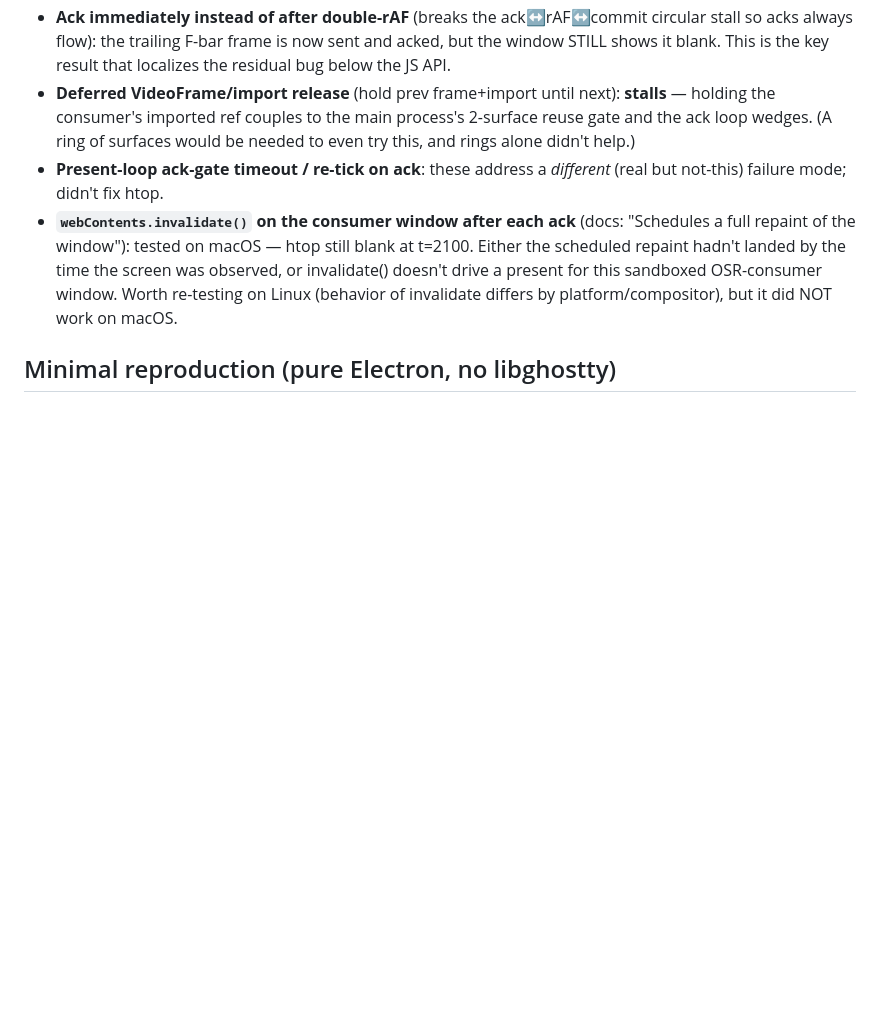
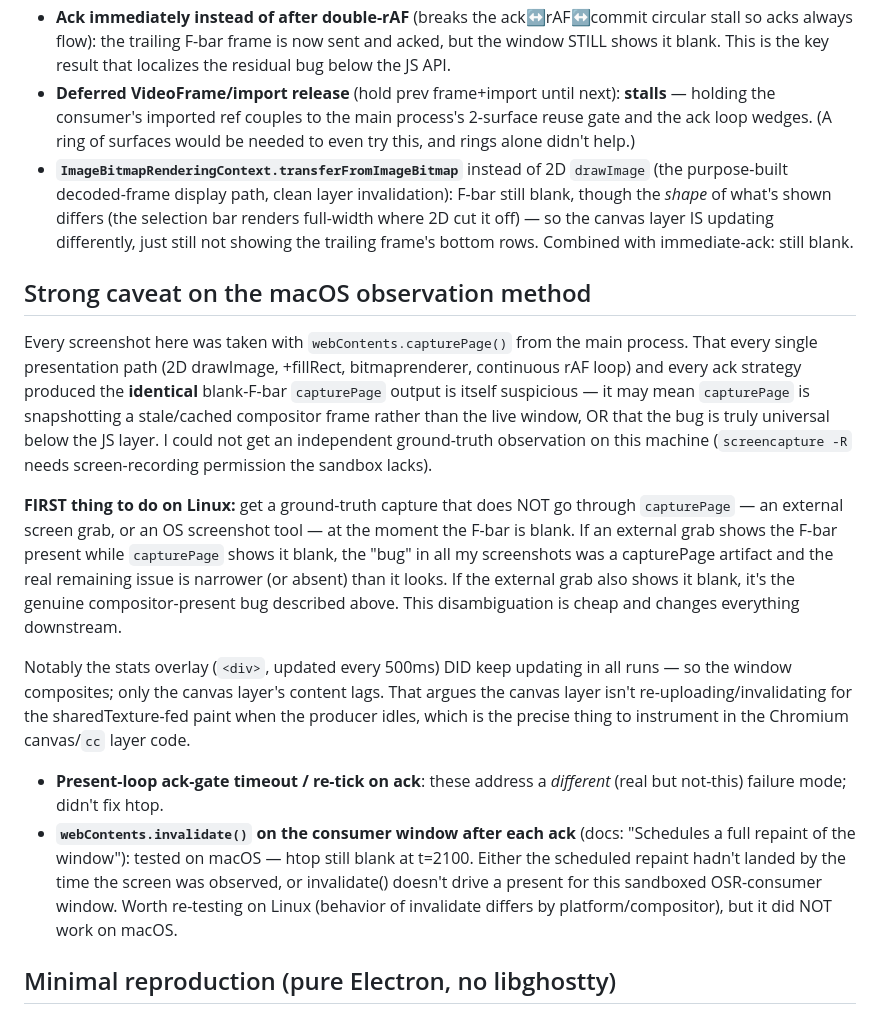
Before and after one commit to nikships/ghostty-electron, a Markdown page: progress.md, the part around the change. Rendered like a GitHub page; blank space fills up the shorter version.

Commit message:
progress.md: bitmaprenderer result + capturePage ground-truth caveat; first Linux step is an external screen grab to disambiguate

```diff
--- a/progress.md
+++ b/progress.md
@@ -108,6 +108,38 @@ That is the residual, below-JS part.
   **stalls** — holding the consumer's imported ref couples to the main
   process's 2-surface reuse gate and the ack loop wedges. (A ring of surfaces
   would be needed to even try this, and rings alone didn't help.)
+- **`ImageBitmapRenderingContext.transferFromImageBitmap`** instead of 2D
+  `drawImage` (the purpose-built decoded-frame display path, clean layer
+  invalidation): F-bar still blank, though the *shape* of what's shown
+  differs (the selection bar renders full-width where 2D cut it off) — so the
+  canvas layer IS updating differently, just still not showing the trailing
+  frame's bottom rows. Combined with immediate-ack: still blank.
+
+## Strong caveat on the macOS observation method
+
+Every screenshot here was taken with `webContents.capturePage()` from the
+main process. That every single presentation path (2D drawImage, +fillRect,
+bitmaprenderer, continuous rAF loop) and every ack strategy produced the
+**identical** blank-F-bar `capturePage` output is itself suspicious — it may
+mean `capturePage` is snapshotting a stale/cached compositor frame rather than
+the live window, OR that the bug is truly universal below the JS layer. I
+could not get an independent ground-truth observation on this machine
+(`screencapture -R` needs screen-recording permission the sandbox lacks).
+
+**FIRST thing to do on Linux:** get a ground-truth capture that does NOT go
+through `capturePage` — an external screen grab, or an OS screenshot tool —
+at the moment the F-bar is blank. If an external grab shows the F-bar present
+while `capturePage` shows it blank, the "bug" in all my screenshots was a
+capturePage artifact and the real remaining issue is narrower (or absent) than
+it looks. If the external grab also shows it blank, it's the genuine
+compositor-present bug described above. This disambiguation is cheap and
+changes everything downstream.
+
+Notably the stats overlay (`<div>`, updated every 500ms) DID keep updating in
+all runs — so the window composites; only the canvas layer's content lags.
+That argues the canvas layer isn't re-uploading/invalidating for the
+sharedTexture-fed paint when the producer idles, which is the precise thing to
+instrument in the Chromium canvas/`cc` layer code.
 - **Present-loop ack-gate timeout / re-tick on ack**: these address a
   *different* (real but not-this) failure mode; didn't fix htop.
 - **`webContents.invalidate()` on the consumer window after each ack**
```
